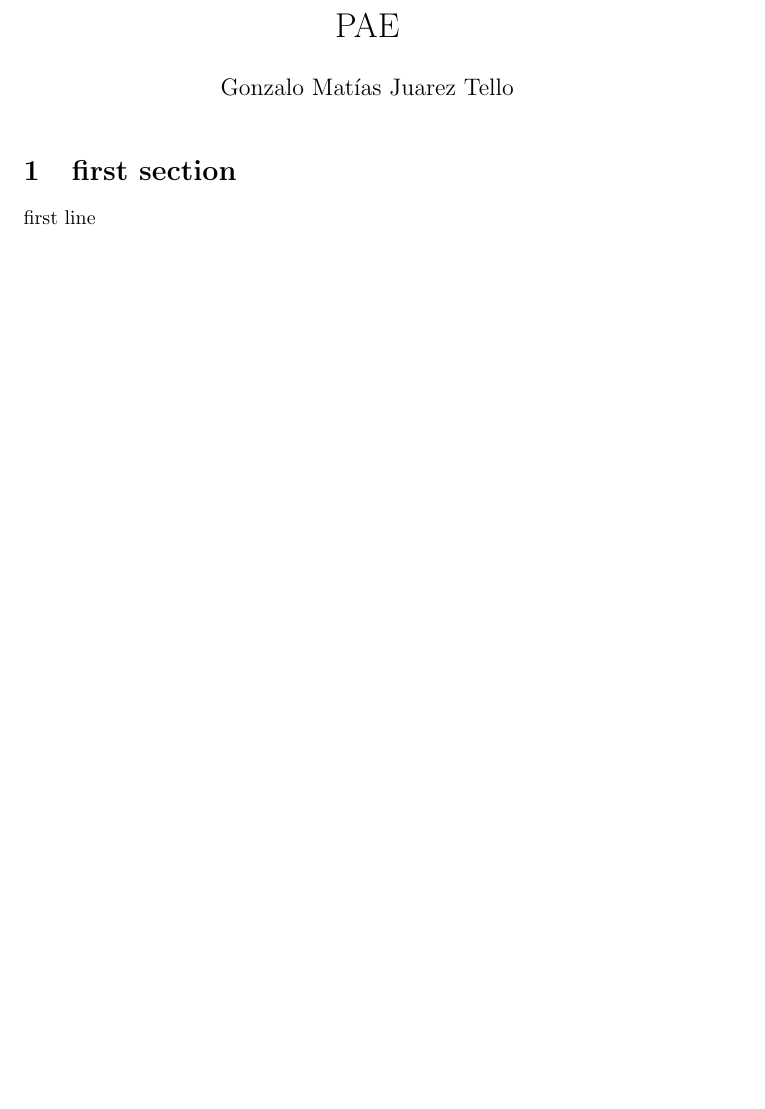
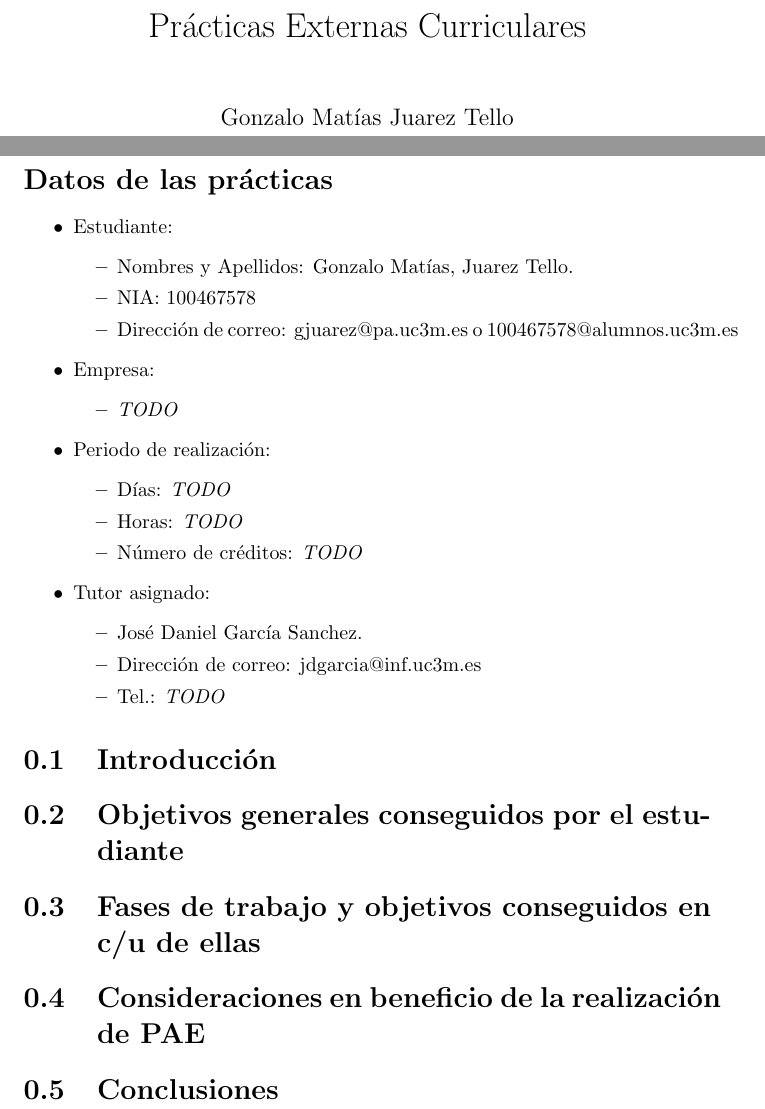
Before and after one commit to juarez-gonza/uc3m-pae, a LaTeX document (memoria.tex): part of the page before the commit and two parts of pages 1 and 2 of 2 after it, the two joined at a grey line, cut at the place of the change, the shorter picture padded with empty space. Compiled offline with pdfLaTeX.

Commit message:
initial layout

```diff
--- a/memoria.tex
+++ b/memoria.tex
@@ -1,6 +1,6 @@
-\documentclass{article}
+\documentclass{report}
 
-\title{PAE}
+\title{Prácticas Externas Curriculares}
 
 \author{Gonzalo Matías Juarez Tello}
 \date{}
@@ -8,7 +8,44 @@
 \begin{document}
 \maketitle
 
-\section{first section}
-first line
+\section*{Datos de las prácticas}
+
+\begin{itemize}
+\item Estudiante:
+  \begin{itemize}
+  \item Nombres y Apellidos: Gonzalo Matías, Juarez Tello.
+  \item NIA: 100467578
+  \item Dirección de correo: gjuarez@pa.uc3m.es o 100467578@alumnos.uc3m.es
+  \end{itemize}
+
+\item Empresa:
+  \begin{itemize}
+  \item \emph{TODO}
+  \end{itemize}
+
+\item Periodo de realización:
+  \begin{itemize}
+  \item Días: \emph{TODO}
+  \item Horas: \emph{TODO}
+  \item Número de créditos: \emph{TODO}
+  \end{itemize}
+
+\item Tutor asignado:
+  \begin{itemize}
+  \item José Daniel García Sanchez.
+  \item Dirección de correo: jdgarcia@inf.uc3m.es
+  \item Tel.: \emph{TODO}
+  \end{itemize}
+\end{itemize}
+
+\section{Introducción}
+
+\section{Objetivos generales conseguidos por el estudiante}
+
+\section{Fases de trabajo y objetivos conseguidos en c/u de ellas}
+
+\section{Consideraciones en beneficio de la realización de PAE}
+
+\section{Conclusiones}
 
 \end{document}
```
